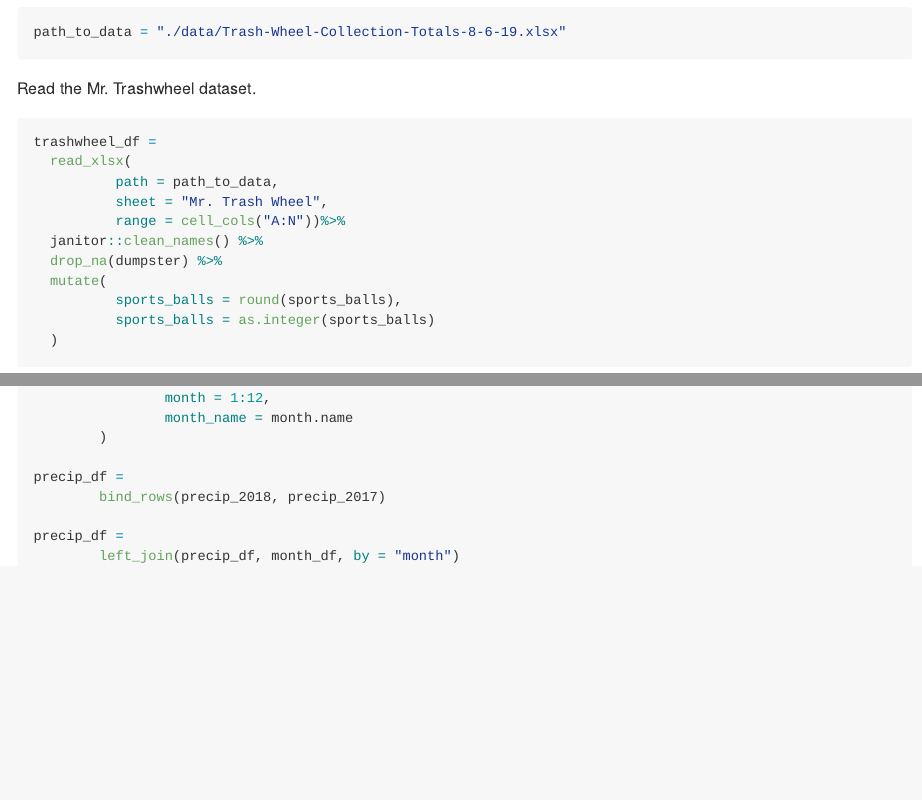
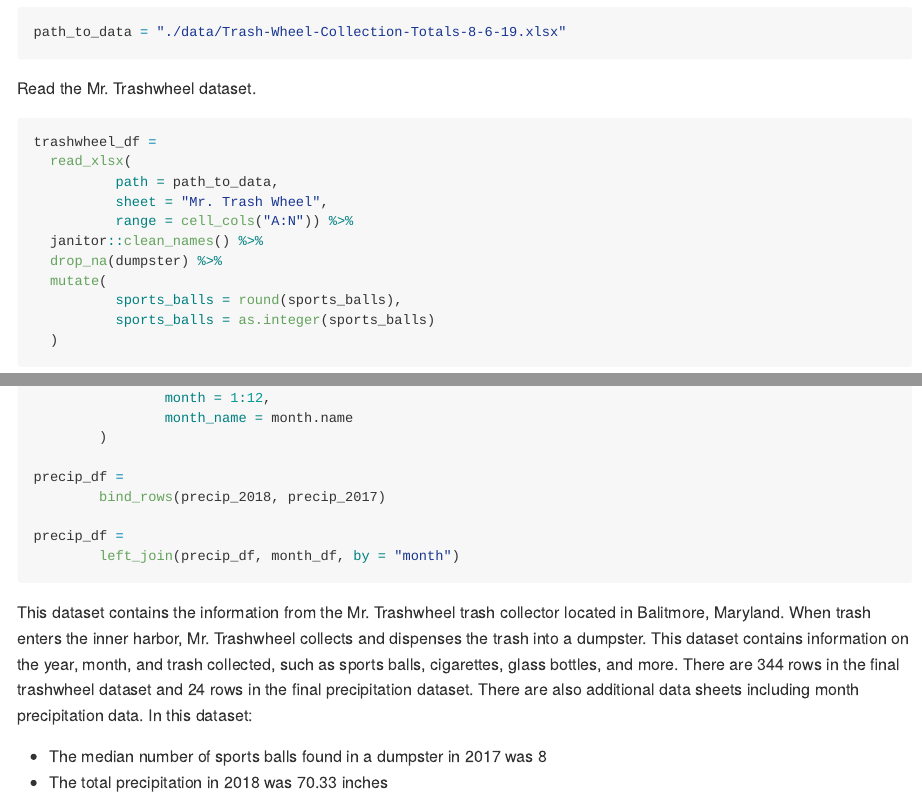
Before and after one commit to vf2280/p8105_hw2_vf2280, an R Markdown document (p8105_hw2_vf2280.Rmd): the page in a window 1100 px wide, from 640 px down, and a second part further down, joined at a grey line. Rendered offline with R 4.5, knitr and Pandoc, with nearby package versions; column names are cleaned by a stand-in for the janitor package.

Commit message:
Wrote dataset descriptions including inline R code

````diff
--- a/p8105_hw2_vf2280.Rmd
+++ b/p8105_hw2_vf2280.Rmd
@@ -75,3 +75,8 @@ precip_df =
 precip_df =
         left_join(precip_df, month_df, by = "month")
 ```
+
+This dataset contains the information from the Mr. Trashwheel trash collector located in Balitmore, Maryland. When trash enters the inner harbor, Mr. Trashwheel collects and dispenses the trash into a dumpster. This dataset contains information on the year, month, and trash collected, such as sports balls, cigarettes, glass bottles, and more. There are `r nrow(trashwheel_df)` rows in the final trashwheel dataset and `r nrow(precip_df)` rows in the final precipitation dataset. There are also additional data sheets including month precipitation data. In this dataset:
+
+* The median number of sports balls found in a dumpster in 2017 was `r trashwheel_df %>% filter(year == 2017) %>% pull(sports_balls) %>% median()`
+* The total precipitation in 2018 was `r precip_df %>% filter(year == 2018) %>% pull(total) %>% sum()` inches
````
Also changed, not shown: p8105_hw2_vf2280.md, p8105_hw2_vf2280.Rmd (2 more changed lines).
